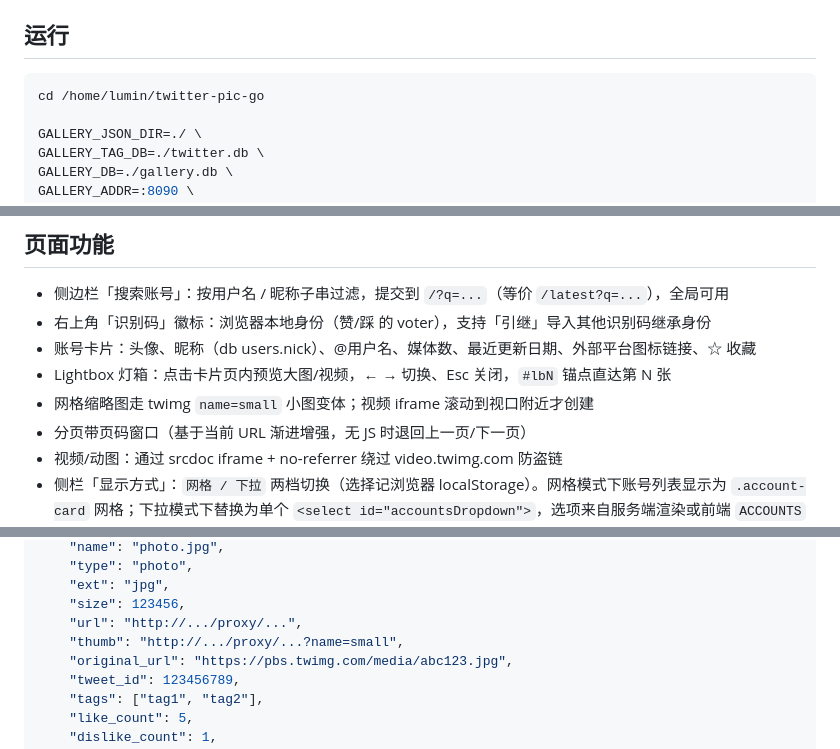
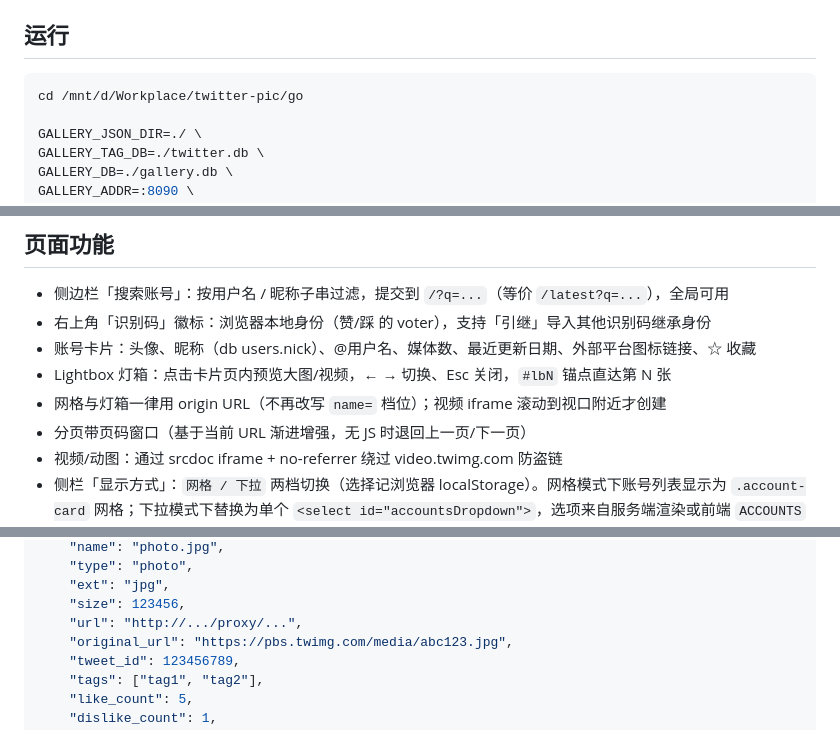
Before and after one commit to Hana-ame/twitter-pic-go, a Markdown page: gallery/README.md, 3 parts joined by grey strips. Rendered like a GitHub page.

Commit message:
docs(gallery): 缩略图说明随代码更新；运行示例路径改为本 checkout
- 「页面功能」与 JSON 返回示例去掉 name=small / thumb（代码已不再输出该字段）
- 运行示例的 cd 路径改为当前仓库位置。该行改动在本次提交前已存在于工作区，
  与档位改动无关，单独成一个提交以免混进上一条的 diff。

未跟踪的 BAN_MANUAL.md / BAN_SUMMARY.md / reference/ 未纳入提交。

````diff
--- a/gallery/README.md
+++ b/gallery/README.md
@@ -9,7 +9,7 @@ gallery 作为独立包编译进单一二进制（见 `../server/main.go`），
 ## 运行
 
 ```bash
-cd /home/lumin/twitter-pic-go
+cd /mnt/d/Workplace/twitter-pic/go
 
 GALLERY_JSON_DIR=./ \
 GALLERY_TAG_DB=./twitter.db \
@@ -61,7 +61,7 @@ go run ./server
 - 右上角「识别码」徽标：浏览器本地身份（赞/踩 的 voter），支持「引继」导入其他识别码继承身份
 - 账号卡片：头像、昵称（db users.nick）、@用户名、媒体数、最近更新日期、外部平台图标链接、☆ 收藏
 - Lightbox 灯箱：点击卡片页内预览大图/视频，← → 切换、Esc 关闭，`#lbN` 锚点直达第 N 张
-- 网格缩略图走 twimg `name=small` 小图变体；视频 iframe 滚动到视口附近才创建
+- 网格与灯箱一律用 origin URL（不再改写 `name=` 档位）；视频 iframe 滚动到视口附近才创建
 - 分页带页码窗口（基于当前 URL 渐进增强，无 JS 时退回上一页/下一页）
 - 视频/动图：通过 srcdoc iframe + no-referrer 绕过 video.twimg.com 防盗链
 - 侧栏「显示方式」：`网格 / 下拉` 两档切换（选择记浏览器 localStorage）。网格模式下账号列表显示为 `.account-card` 网格；下拉模式下替换为单个 `<select id="accountsDropdown">`，选项来自服务端渲染或前端 `ACCOUNTS` 数据兜底，选项跳转账号页面。**首页也支持下拉模式**：切到下拉时隐藏「最新/最热/收藏」摘要板块，只显示账号 `<select>`，避免视觉重叠。
@@ -137,7 +137,6 @@ go run ./server
     "ext": "jpg",
     "size": 123456,
     "url": "http://.../proxy/...",
-    "thumb": "http://.../proxy/...?name=small",
     "original_url": "https://pbs.twimg.com/media/abc123.jpg",
     "tweet_id": 123456789,
     "tags": ["tag1", "tag2"],
````
